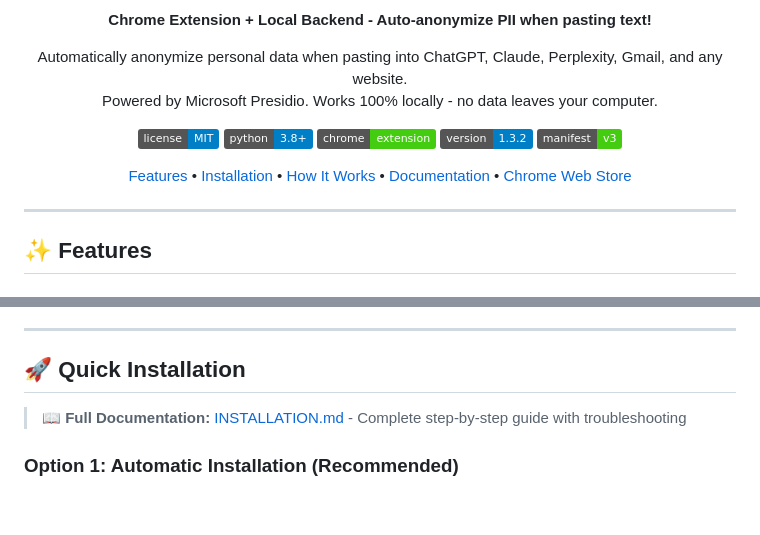
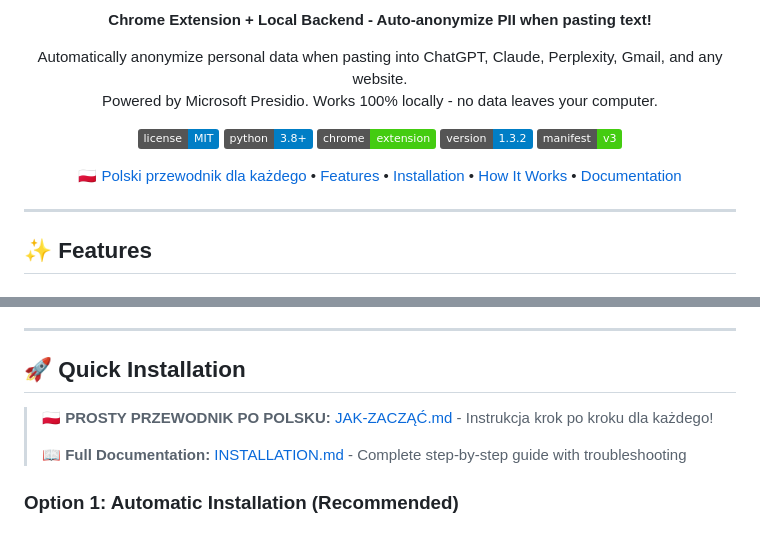
Before and after one commit to gacabartosz/presidio-local-anonymizer, a Markdown page: README.md, 2 parts joined by grey strips. Drawn GitHub-style; badges without logos; blank space fills up the shorter version.

```diff
--- a/README.md
+++ b/README.md
@@ -22,11 +22,11 @@
 </p>
 
 <p align="center">
+  <a href="JAK-ZACZĄĆ.md">🇵🇱 Polski przewodnik dla każdego</a> •
   <a href="#-features">Features</a> •
   <a href="#-quick-installation">Installation</a> •
   <a href="#-how-it-works">How It Works</a> •
-  <a href="#-documentation">Documentation</a> •
-  <a href="#-chrome-web-store">Chrome Web Store</a>
+  <a href="#-documentation">Documentation</a>
 </p>
 
 ---
@@ -53,6 +53,8 @@
 
 ## 🚀 Quick Installation
 
+> **🇵🇱 PROSTY PRZEWODNIK PO POLSKU:** [JAK-ZACZĄĆ.md](JAK-ZACZĄĆ.md) - Instrukcja krok po kroku dla każdego!
+>
 > **📖 Full Documentation:** [INSTALLATION.md](INSTALLATION.md) - Complete step-by-step guide with troubleshooting
 
 ### Option 1: Automatic Installation (Recommended)
```
Also changed, not shown: JAK-ZACZĄĆ.md (added, +369 -0 lines).
